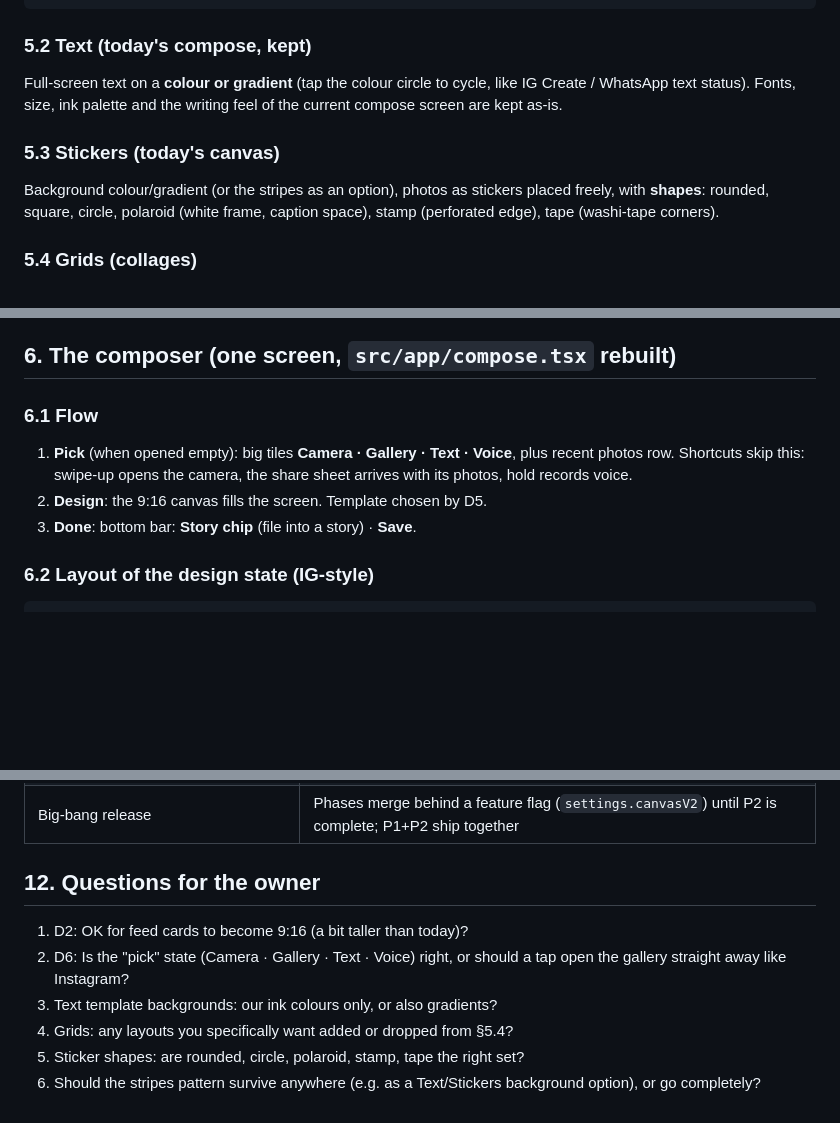
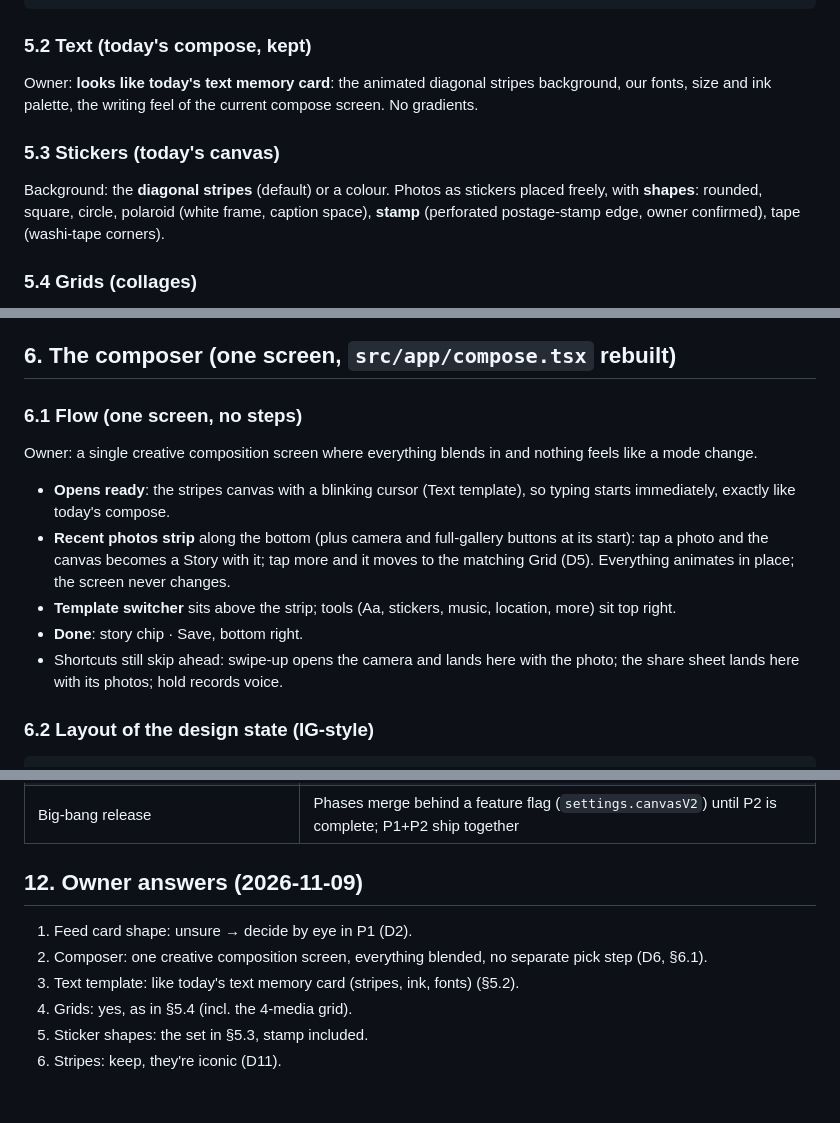
Before and after one commit to TheAlphaOnes/fold.app, a Markdown page: .context/plan.md, 3 parts joined by grey strips. GitHub-like rendering; blank space fills up the shorter version.

Commit message:
Plan: owner answers (one blended composer, stripes stay, text = today's card)
Co-Authored-By: Claude Opus 5.5 <noreply@anthropic.com>

````diff
--- a/.context/plan.md
+++ b/.context/plan.md
@@ -148,14 +149,15 @@ All 9:16. Diagrams are rough; cells are rectangles in normalised units.
 ```
 
 ### 5.2 Text (today's compose, kept)
-Full-screen text on a **colour or gradient** (tap the colour circle to cycle,
-like IG Create / WhatsApp text status). Fonts, size, ink palette and the
-writing feel of the current compose screen are kept as-is.
+Owner: **looks like today's text memory card**: the animated diagonal
+stripes background, our fonts, size and ink palette, the writing feel of the
+current compose screen. No gradients.
 
 ### 5.3 Stickers (today's canvas)
-Background colour/gradient (or the stripes as an option), photos as stickers
-placed freely, with **shapes**: rounded, square, circle, polaroid (white
-frame, caption space), stamp (perforated edge), tape (washi-tape corners).
+Background: the **diagonal stripes** (default) or a colour. Photos as
+stickers placed freely, with **shapes**: rounded, square, circle, polaroid
+(white frame, caption space), **stamp** (perforated postage-stamp edge,
+owner confirmed), tape (washi-tape corners).
 
 ### 5.4 Grids (collages)
 Shared behaviours (from Instagram Layout): tap an empty cell to fill it;
@@ -182,12 +184,20 @@ layout = adding an entry.
 
 ## 6. The composer (one screen, `src/app/compose.tsx` rebuilt)
 
-### 6.1 Flow
-1. **Pick** (when opened empty): big tiles **Camera · Gallery · Text ·
-   Voice**, plus recent photos row. Shortcuts skip this: swipe-up opens the
-   camera, the share sheet arrives with its photos, hold records voice.
-2. **Design**: the 9:16 canvas fills the screen. Template chosen by D5.
-3. **Done**: bottom bar: **Story chip** (file into a story) · **Save**.
+### 6.1 Flow (one screen, no steps)
+Owner: a single creative composition screen where everything blends in and
+nothing feels like a mode change.
+- **Opens ready**: the stripes canvas with a blinking cursor (Text template),
+  so typing starts immediately, exactly like today's compose.
+- **Recent photos strip** along the bottom (plus camera and full-gallery
+  buttons at its start): tap a photo and the canvas becomes a Story with it;
+  tap more and it moves to the matching Grid (D5). Everything animates in
+  place; the screen never changes.
+- **Template switcher** sits above the strip; tools (Aa, stickers, music,
+  location, more) sit top right.
+- **Done**: story chip · Save, bottom right.
+- Shortcuts still skip ahead: swipe-up opens the camera and lands here with
+  the photo; the share sheet lands here with its photos; hold records voice.
 
 ### 6.2 Layout of the design state (IG-style)
 ```
@@ -298,13 +308,12 @@ src/components/compose/*   toolbar, template switcher, text editor sheet, sticke
 | Scope creep | Draw, filters, effects explicitly out of v1 |
 | Big-bang release | Phases merge behind a feature flag (`settings.canvasV2`) until P2 is complete; P1+P2 ship together |
 
-## 12. Questions for the owner
+## 12. Owner answers (2026-11-09)
 
-1. D2: OK for feed cards to become 9:16 (a bit taller than today)?
-2. D6: Is the "pick" state (Camera · Gallery · Text · Voice) right, or should
-   a tap open the gallery straight away like Instagram?
-3. Text template backgrounds: our ink colours only, or also gradients?
-4. Grids: any layouts you specifically want added or dropped from §5.4?
-5. Sticker shapes: are rounded, circle, polaroid, stamp, tape the right set?
-6. Should the stripes pattern survive anywhere (e.g. as a Text/Stickers
-   background option), or go completely?
+1. Feed card shape: unsure → decide by eye in P1 (D2).
+2. Composer: one creative composition screen, everything blended, no
+   separate pick step (D6, §6.1).
+3. Text template: like today's text memory card (stripes, ink, fonts) (§5.2).
+4. Grids: yes, as in §5.4 (incl. the 4-media grid).
+5. Sticker shapes: the set in §5.3, stamp included.
+6. Stripes: keep, they're iconic (D11).
````
Also changed, not shown: other parts of .context/plan.md (+4 -3 lines).
